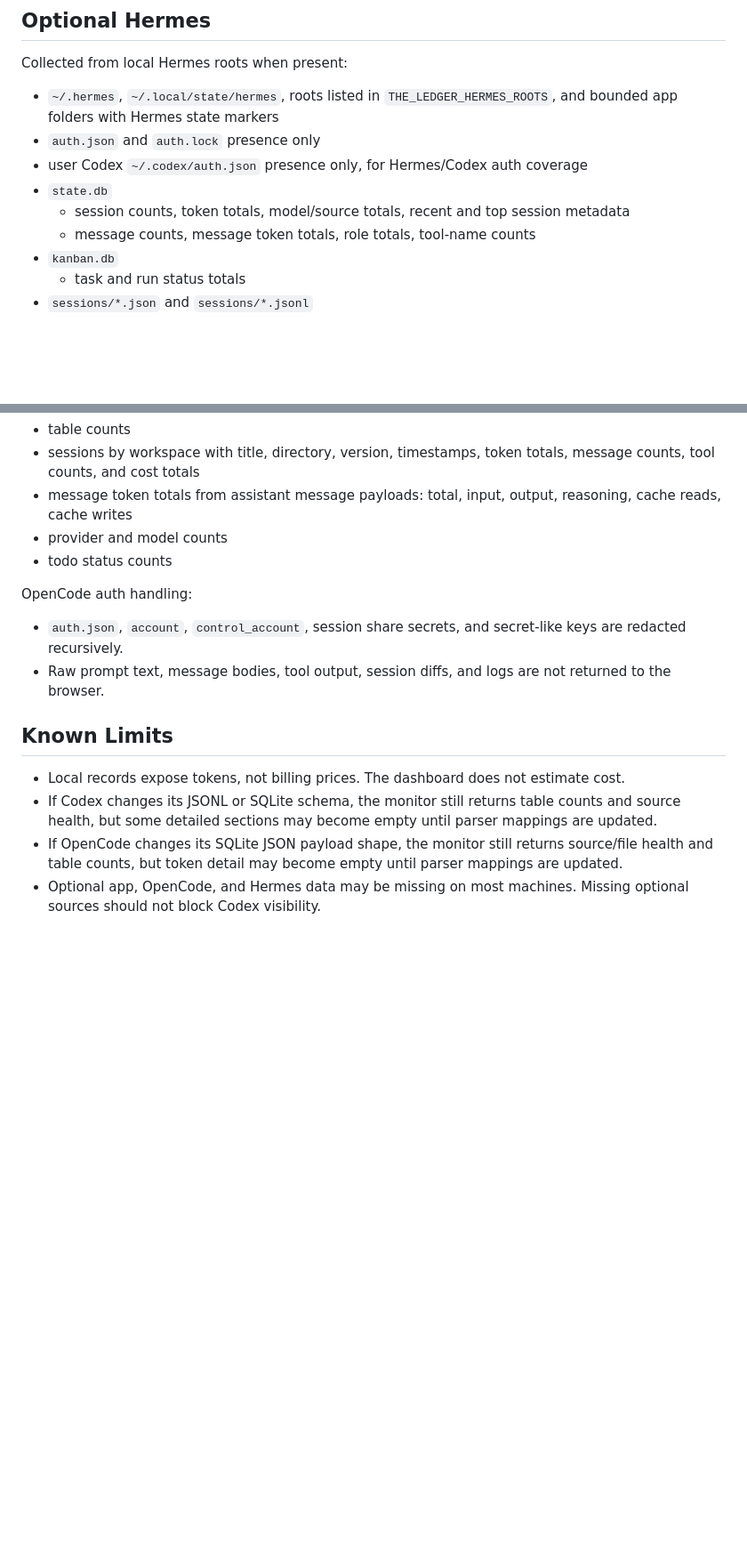
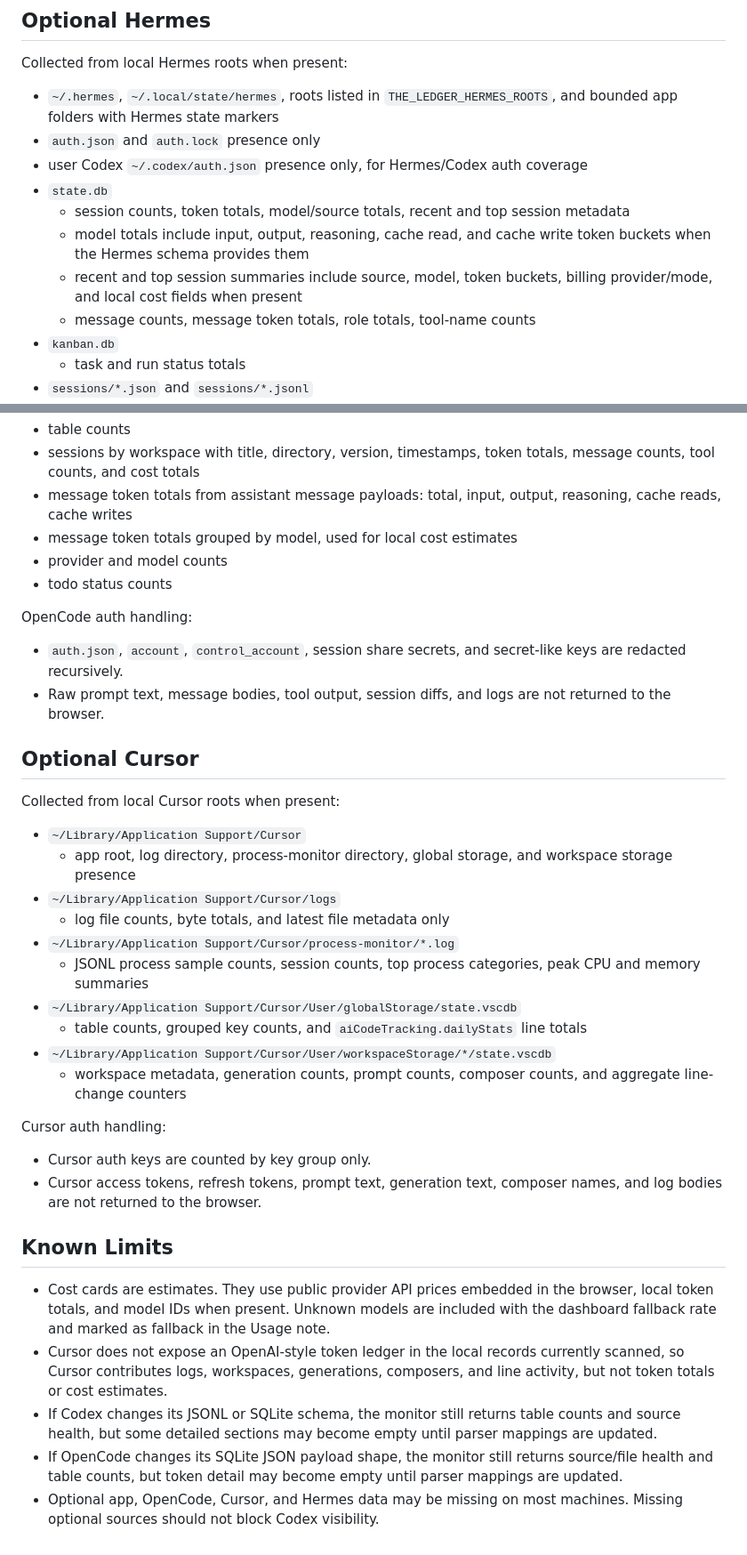
Before and after one commit to Balllvin/the-ledger, a Markdown page: docs/DATA_SOURCES.md, 2 parts joined by grey strips. Shown at 89% size. GitHub-like rendering; blank space fills up the shorter version.

Commit message:
Update docs/DATA_SOURCES.md for automatic Ledger discovery

```diff
--- a/docs/DATA_SOURCES.md
+++ b/docs/DATA_SOURCES.md
@@ -77,6 +80,8 @@ Collected from local Hermes roots when present:
 - user Codex `~/.codex/auth.json` presence only, for Hermes/Codex auth coverage
 - `state.db`
   - session counts, token totals, model/source totals, recent and top session metadata
+  - model totals include input, output, reasoning, cache read, and cache write token buckets when the Hermes schema provides them
+  - recent and top session summaries include source, model, token buckets, billing provider/mode, and local cost fields when present
   - message counts, message token totals, role totals, tool-name counts
 - `kanban.db`
   - task and run status totals
@@ -122,6 +127,7 @@ SQLite records collected from `opencode.db`:
 - table counts
 - sessions by workspace with title, directory, version, timestamps, token totals, message counts, tool counts, and cost totals
 - message token totals from assistant message payloads: total, input, output, reasoning, cache reads, cache writes
+- message token totals grouped by model, used for local cost estimates
 - provider and model counts
 - todo status counts
 
@@ -130,9 +136,30 @@ OpenCode auth handling:
 - `auth.json`, `account`, `control_account`, session share secrets, and secret-like keys are redacted recursively.
 - Raw prompt text, message bodies, tool output, session diffs, and logs are not returned to the browser.
 
+## Optional Cursor
+
+Collected from local Cursor roots when present:
+
+- `~/Library/Application Support/Cursor`
+  - app root, log directory, process-monitor directory, global storage, and workspace storage presence
+- `~/Library/Application Support/Cursor/logs`
+  - log file counts, byte totals, and latest file metadata only
+- `~/Library/Application Support/Cursor/process-monitor/*.log`
+  - JSONL process sample counts, session counts, top process categories, peak CPU and memory summaries
+- `~/Library/Application Support/Cursor/User/globalStorage/state.vscdb`
+  - table counts, grouped key counts, and `aiCodeTracking.dailyStats` line totals
+- `~/Library/Application Support/Cursor/User/workspaceStorage/*/state.vscdb`
+  - workspace metadata, generation counts, prompt counts, composer counts, and aggregate line-change counters
+
+Cursor auth handling:
+
+- Cursor auth keys are counted by key group only.
+- Cursor access tokens, refresh tokens, prompt text, generation text, composer names, and log bodies are not returned to the browser.
+
 ## Known Limits
 
-- Local records expose tokens, not billing prices. The dashboard does not estimate cost.
+- Cost cards are estimates. They use public provider API prices embedded in the browser, local token totals, and model IDs when present. Unknown models are included with the dashboard fallback rate and marked as fallback in the Usage note.
+- Cursor does not expose an OpenAI-style token ledger in the local records currently scanned, so Cursor contributes logs, workspaces, generations, composers, and line activity, but not token totals or cost estimates.
 - If Codex changes its JSONL or SQLite schema, the monitor still returns table counts and source health, but some detailed sections may become empty until parser mappings are updated.
 - If OpenCode changes its SQLite JSON payload shape, the monitor still returns source/file health and table counts, but token detail may become empty until parser mappings are updated.
-- Optional app, OpenCode, and Hermes data may be missing on most machines. Missing optional sources should not block Codex visibility.
+- Optional app, OpenCode, Cursor, and Hermes data may be missing on most machines. Missing optional sources should not block Codex visibility.
```
Also changed, not shown: other parts of docs/DATA_SOURCES.md (+3 -0 lines).
